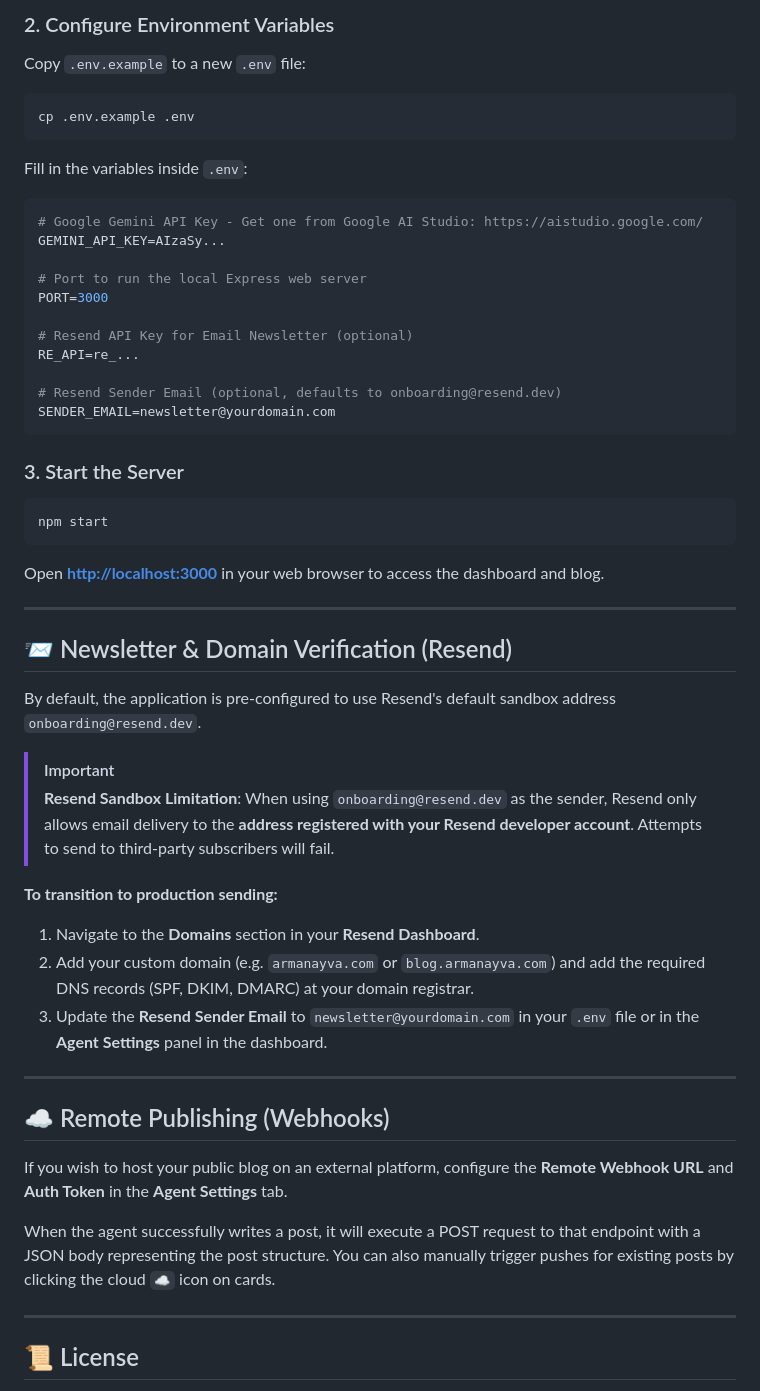
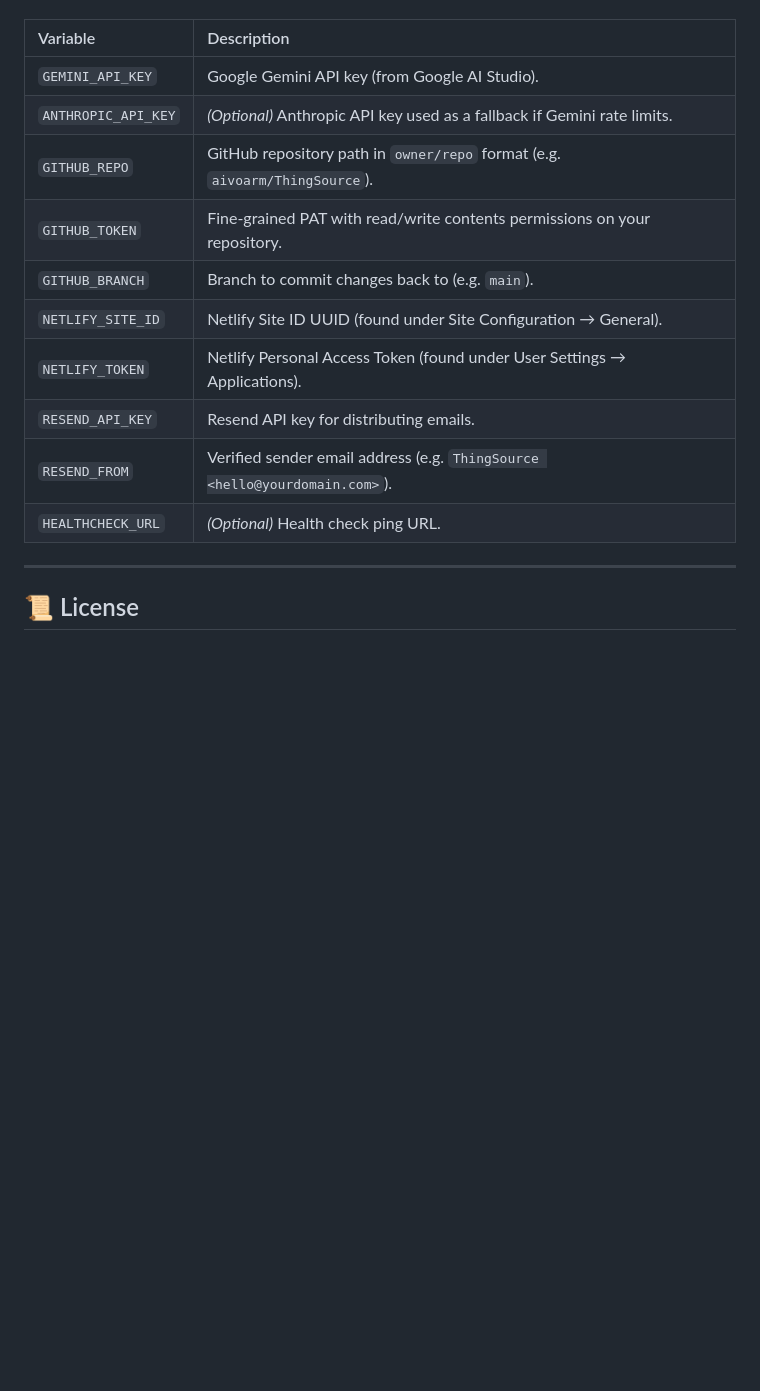
Before and after one commit to aivoarm/ThingSource, a Markdown page: README.md, the part around one of its changes. Drawn GitHub-style; blank space fills up the shorter version.

````diff
--- a/README.md
+++ b/README.md
@@ -66,51 +61,16 @@ npm install
 
-### 2. Configure Environment Variables
-Copy `.env.example` to a new `.env` file:
-```bash
-cp .env.example .env
-```
-Fill in the variables inside `.env`:
-```ini
-# Google Gemini API Key - Get one from Google AI Studio: https://aistudio.google.com/
-GEMINI_API_KEY=AIzaSy...
-
-# Port to run the local Express web server
-PORT=3000
-
-# Resend API Key for Email Newsletter (optional)
-RE_API=re_...
-
-# Resend Sender Email (optional, defaults to onboarding@resend.dev)
-SENDER_EMAIL=newsletter@yourdomain.com
-```
-
-### 3. Start the Server
-```bash
-npm start
-```
-Open **[http://localhost:3000](http://localhost:3000)** in your web browser to access the dashboard and blog.
-
----
-
-## 📨 Newsletter & Domain Verification (Resend)
-
-By default, the application is pre-configured to use Resend's default sandbox address `onboarding@resend.dev`.
-
-> [!IMPORTANT]
-> **Resend Sandbox Limitation**: When using `onboarding@resend.dev` as the sender, Resend only allows email delivery to the **address registered with your Resend developer account**. Attempts to send to third-party subscribers will fail.
-
-**To transition to production sending:**
-1. Navigate to the **Domains** section in your **Resend Dashboard**.
-2. Add your custom domain (e.g. `armanayva.com` or `blog.armanayva.com`) and add the required DNS records (SPF, DKIM, DMARC) at your domain registrar.
-3. Update the **Resend Sender Email** to `newsletter@yourdomain.com` in your `.env` file or in the **Agent Settings** panel in the dashboard.
-
----
-
-## ☁️ Remote Publishing (Webhooks)
-
-If you wish to host your public blog on an external platform, configure the **Remote Webhook URL** and **Auth Token** in the **Agent Settings** tab.
-
-When the agent successfully writes a post, it will execute a POST request to that endpoint with a JSON body representing the post structure. You can also manually trigger pushes for existing posts by clicking the cloud `☁️` icon on cards.
+| Variable | Description |
+| :--- | :--- |
+| `GEMINI_API_KEY` | Google Gemini API key (from Google AI Studio). |
+| `ANTHROPIC_API_KEY` | *(Optional)* Anthropic API key used as a fallback if Gemini rate limits. |
+| `GITHUB_REPO` | GitHub repository path in `owner/repo` format (e.g. `aivoarm/ThingSource`). |
+| `GITHUB_TOKEN` | Fine-grained PAT with read/write contents permissions on your repository. |
+| `GITHUB_BRANCH` | Branch to commit changes back to (e.g. `main`). |
+| `NETLIFY_SITE_ID` | Netlify Site ID UUID (found under Site Configuration → General). |
+| `NETLIFY_TOKEN` | Netlify Personal Access Token (found under User Settings → Applications). |
+| `RESEND_API_KEY` | Resend API key for distributing emails. |
+| `RESEND_FROM` | Verified sender email address (e.g. `ThingSource <hello@yourdomain.com>`). |
+| `HEALTHCHECK_URL` | *(Optional)* Health check ping URL. |
 
 ---
 
````
Also changed, not shown: other parts of README.md (+34 -39 lines).
